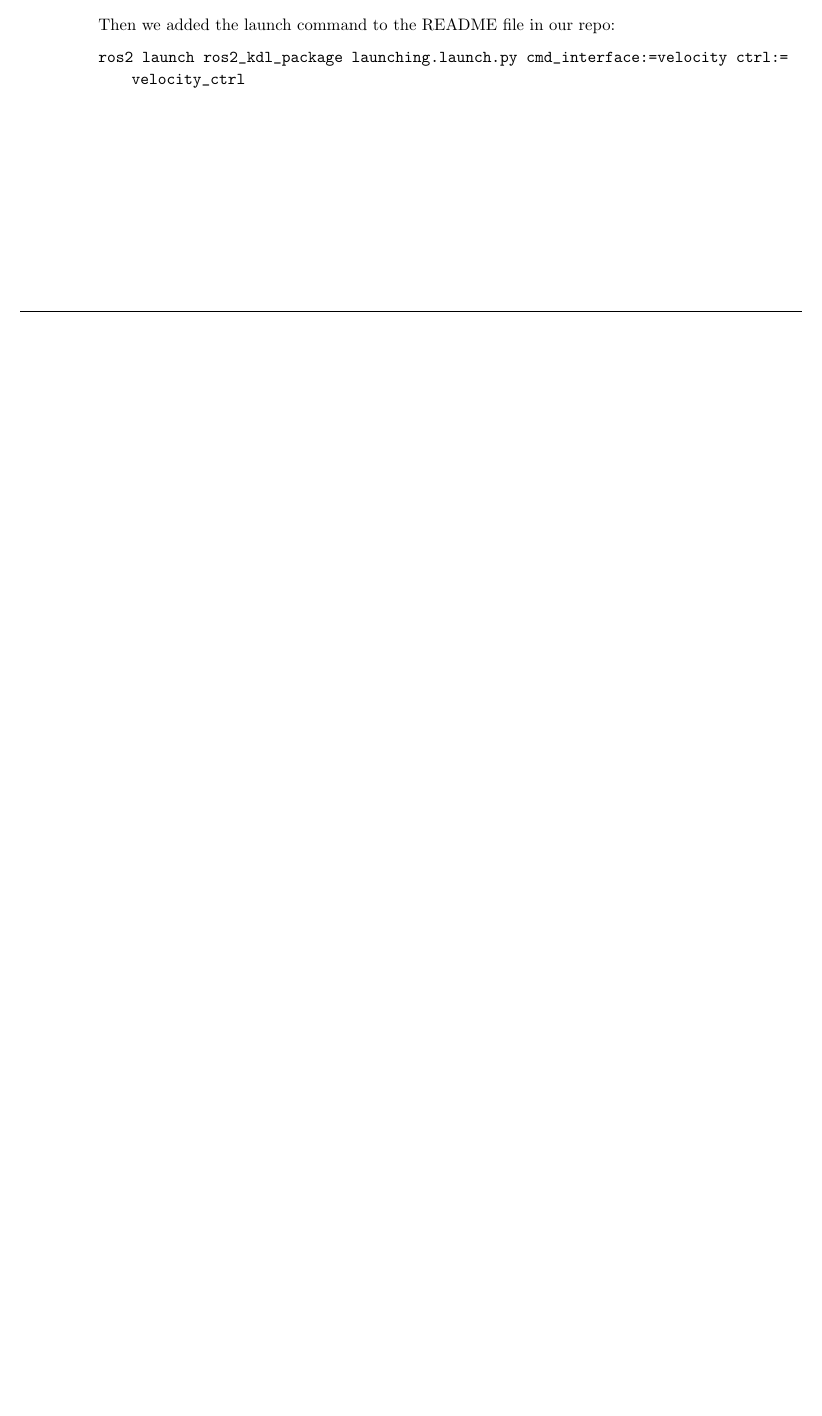
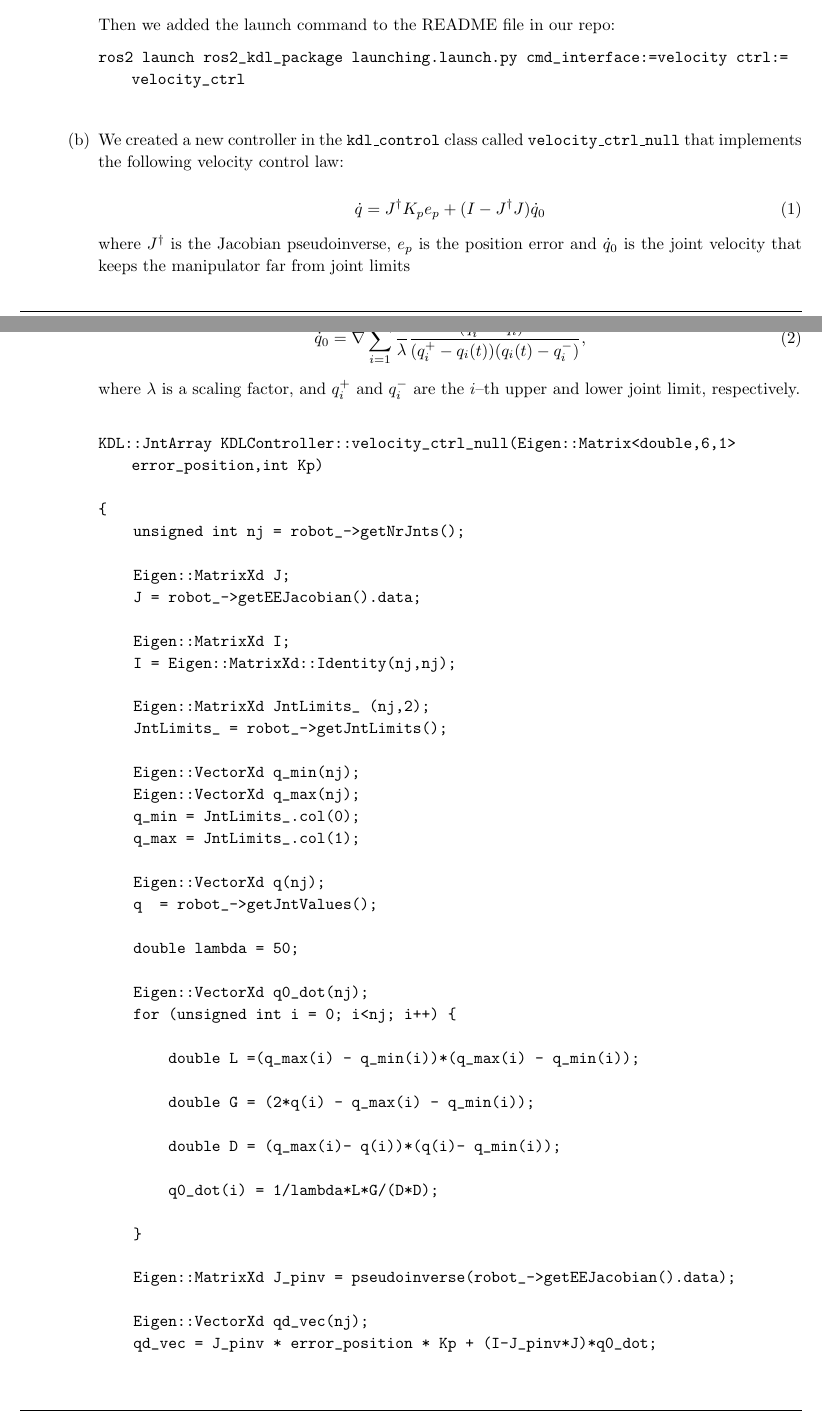
Before and after one commit to Andrearusso01/RL2025_Homework2_Documentation, a LaTeX problem sheet (hw2.tex, which reads punto_1.tex): part of page 2 of 6 before the commit and two parts of pages 2 and 3 of 9 after it, the two joined at a grey line, cut so that both start at the same text, the shorter picture padded with empty space. Compiled offline with pdfLaTeX.

Commit message:
punto 1b

```diff
--- a/punto_1.tex
+++ b/punto_1.tex
@@ -40,3 +40,64 @@ ros2 launch ros2_kdl_package launching.launch.py cmd_interface:=velocity ctrl:=v
   \end{lstlisting}
 
 
+	\item We created a new controller in the \texttt{kdl\_control} class called \texttt{velocity\_ctrl\_null} that implements
+the following velocity control law:
+
+\begin{equation}
+    \dot{q} = J^{\dagger} K_p e_p + (I - J^{\dagger}J)\dot{q}_0
+\end{equation}
+
+where $J^{\dagger}$ is the Jacobian pseudoinverse, $e_p$ is the position error and $\dot{q}_0$ is the joint velocity that keeps the manipulator far from joint limits
+
+\begin{equation}
+    \dot{q}_0 = \nabla \sum_{i=1}^{n} \frac{1}{\lambda}
+    \frac{(q_i^{+} - q_i)^{2}}{(q_i^{+} - q_i(t))(q_i(t) - q_i^{-})},
+\end{equation}
+
+where $\lambda$ is a scaling factor, and $q_i^{+}$ and $q_i^{-}$ are the $i$--th upper and lower joint limit, respectively.
+
+ \begin{lstlisting}[language=C++]
+
+KDL::JntArray KDLController::velocity_ctrl_null(Eigen::Matrix<double,6,1> error_position,int Kp)
+
+{
+    unsigned int nj = robot_->getNrJnts();
+
+    Eigen::MatrixXd J;
+    J = robot_->getEEJacobian().data;
+
+    Eigen::MatrixXd I;
+    I = Eigen::MatrixXd::Identity(nj,nj);
+
+    Eigen::MatrixXd JntLimits_ (nj,2);
+    JntLimits_ = robot_->getJntLimits();
+
+    Eigen::VectorXd q_min(nj);
+    Eigen::VectorXd q_max(nj);
+    q_min = JntLimits_.col(0);
+    q_max = JntLimits_.col(1);
+
+    Eigen::VectorXd q(nj);
+    q  = robot_->getJntValues();
+
+    double lambda = 50;
+
+    Eigen::VectorXd q0_dot(nj);
+    for (unsigned int i = 0; i<nj; i++) {
+
+        double L =(q_max(i) - q_min(i))*(q_max(i) - q_min(i));
+
+        double G = (2*q(i) - q_max(i) - q_min(i));
+
+        double D = (q_max(i)- q(i))*(q(i)- q_min(i));
+
+        q0_dot(i) = 1/lambda*L*G/(D*D);
+
+    }
+
+    Eigen::MatrixXd J_pinv = pseudoinverse(robot_->getEEJacobian().data);
+
+    Eigen::VectorXd qd_vec(nj);
+    qd_vec = J_pinv * error_position * Kp + (I-J_pinv*J)*q0_dot;
+
+    KDL::JntArray qd(nj);
```
Also changed, not shown: hw2.pdf, img/joints.jpeg (added), img/vel.jpeg (added), punto_1.tex (51 more changed lines), 4 other files.
